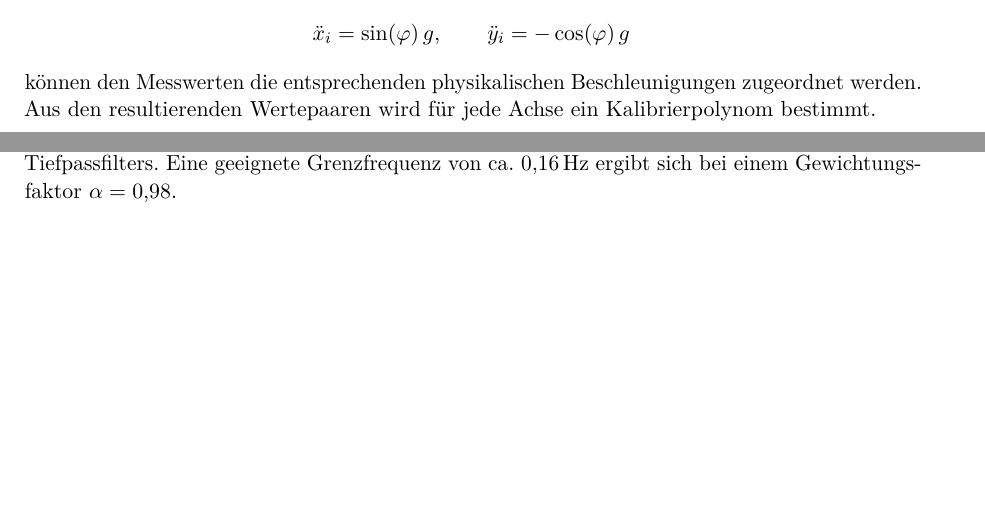
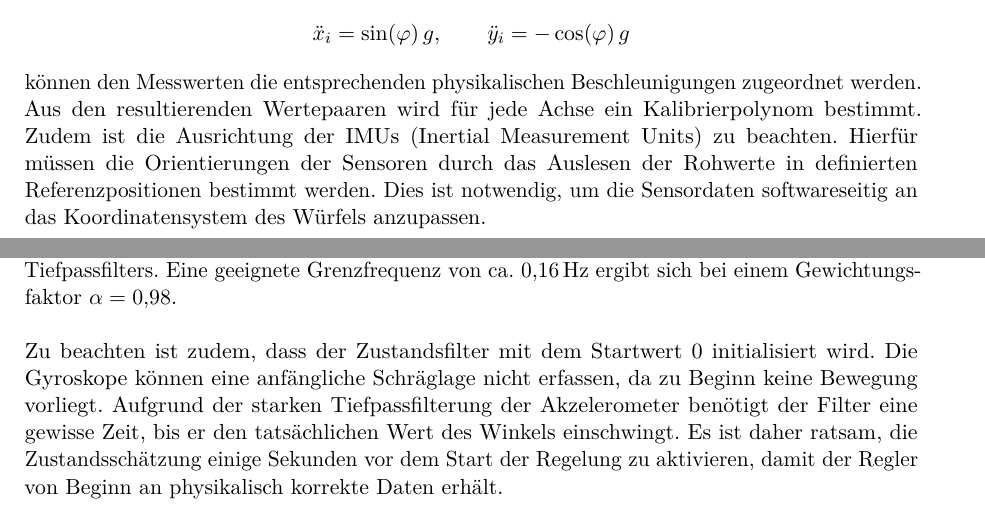
Before and after one commit to ruben01egle/BBBCubeInstructions, a LaTeX book (Main.tex, which reads content/Sensorkalibrierung.tex): two parts of pages 20 and 21 of 24, joined at a grey line, cut so that both start at the same text, the shorter picture padded with empty space. Compiled offline with pdfLaTeX.

Commit message:
some additions

```diff
--- a/content/Sensorkalibrierung.tex
+++ b/content/Sensorkalibrierung.tex
@@ -31,7 +31,7 @@
                 \qquad
                 \ddot{y}_i = -\cos(\varphi)\, g
             \]
-            können den Messwerten die entsprechenden physikalischen Beschleunigungen zugeordnet werden. Aus den resultierenden Wertepaaren wird für jede Achse ein Kalibrierpolynom bestimmt.
+            können den Messwerten die entsprechenden physikalischen Beschleunigungen zugeordnet werden. Aus den resultierenden Wertepaaren wird für jede Achse ein Kalibrierpolynom bestimmt. Zudem ist die Ausrichtung der IMUs (Inertial Measurement Units) zu beachten. Hierfür müssen die Orientierungen der Sensoren durch das Auslesen der Rohwerte in definierten Referenzpositionen bestimmt werden. Dies ist notwendig, um die Sensordaten softwareseitig an das Koordinatensystem des Würfels anzupassen.
 
         \subsection{Kalibrierung der Gyroskope}
             Für die Kalibrierung der Gyroskope zur Bestimmung der Winkelgeschwindigkeit des Würfels $\dot{\varphi}$ wird die im Datenblatt angegebene Verstärkung $scale = \SI{0.001060}{\radian\per\second}$ verwendet. Das Offset wird experimentell bestimmt, indem die Sensorausgänge bei ruhendem Würfel aufgezeichnet und gemittelt werden.
@@ -48,4 +48,6 @@
             +
             (1 - \alpha)\,\varphi_n^{A},
         \]
-        wobei $n$ den Abtastindex bezeichnet, $\varphi^{C}$ den Wert für den Winkel des Komplementärfilters, $\varphi^{A}$ den aus der Zustandsschätzung gewonnenen Winkel und $\dot{\varphi}$ die Winkelgeschwindigkeit des Würfels. Die Winkelgeschwindigkeit der Schwungmasse $\dot{\psi}$ sowie die Winkelgeschwindigkeit des Würfels $\dot{\varphi}$ werden nicht gefiltert, sondern können für die Regelung direkt aus der Zustandsschätzung übernommen werden. Der Faktor $\alpha$ bestimmt die Grenzfrequenz des Hoch- und Tiefpassfilters. Eine geeignete Grenzfrequenz von ca. \SI{0.16}{\hertz} ergibt sich bei einem Gewichtungsfaktor $\alpha = 0{,}98$.
+        wobei $n$ den Abtastindex bezeichnet, $\varphi^{C}$ den Wert für den Winkel des Komplementärfilters, $\varphi^{A}$ den aus der Zustandsschätzung gewonnenen Winkel und $\dot{\varphi}$ die Winkelgeschwindigkeit des Würfels. Die Winkelgeschwindigkeit der Schwungmasse $\dot{\psi}$ sowie die Winkelgeschwindigkeit des Würfels $\dot{\varphi}$ werden nicht gefiltert, sondern können für die Regelung direkt aus der Zustandsschätzung übernommen werden. Der Faktor $\alpha$ bestimmt die Grenzfrequenz des Hoch- und Tiefpassfilters. Eine geeignete Grenzfrequenz von ca. \SI{0.16}{\hertz} ergibt sich bei einem Gewichtungsfaktor $\alpha = \num{0.98}$.\\
+        \\
+        Zu beachten ist zudem, dass der Zustandsfilter mit dem Startwert 0 initialisiert wird. Die Gyroskope können eine anfängliche Schräglage nicht erfassen, da zu Beginn keine Bewegung vorliegt. Aufgrund der starken Tiefpassfilterung der Akzelerometer benötigt der Filter eine gewisse Zeit, bis er den tatsächlichen Wert des Winkels einschwingt. Es ist daher ratsam, die Zustandsschätzung einige Sekunden vor dem Start der Regelung zu aktivieren, damit der Regler von Beginn an physikalisch korrekte Daten erhält.
```
Also changed, not shown: BBBCubeInstructions.pdf (added).
